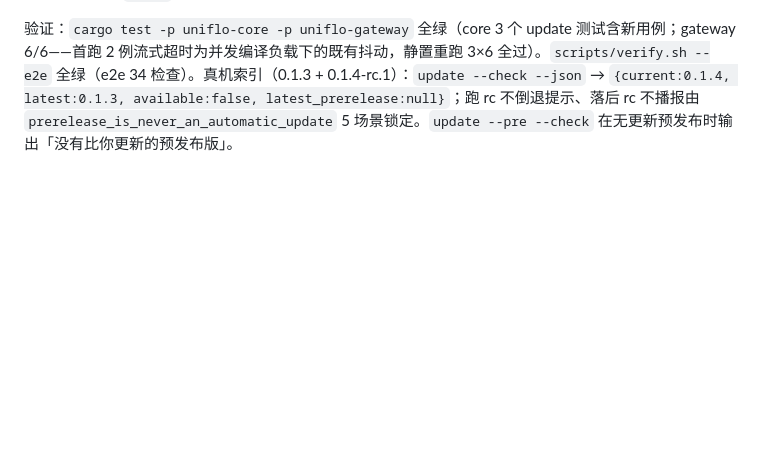
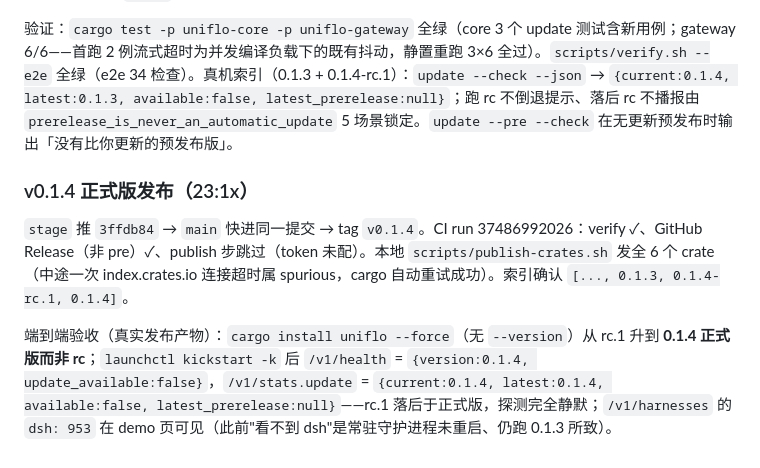
Before and after one commit to Crosery/uniflo, a Markdown page: notes/2026-10-06-worklog.md, the part around the change. Rendered like a GitHub page; blank space fills up the shorter version.

Commit message:
docs(worklog): 记录更新通道分离验证与 v0.1.4 正式版发布证据

```diff
--- a/notes/2026-10-06-worklog.md
+++ b/notes/2026-10-06-worklog.md
@@ -120,3 +120,9 @@ WorkBuddy 把真人输入包在 `<user_query>…</user_query>` 里，与 ~7KB
 - 文档：ADR-0005 加「通道分离」决策条 + 安装条改写；README「升级」节写明"更新只指向正式版"并列出 `--pre`。
 
 验证：`cargo test -p uniflo-core -p uniflo-gateway` 全绿（core 3 个 update 测试含新用例；gateway 6/6——首跑 2 例流式超时为并发编译负载下的既有抖动，静置重跑 3×6 全过）。`scripts/verify.sh --e2e` 全绿（e2e 34 检查）。真机索引（0.1.3 + 0.1.4-rc.1）：`update --check --json` → `{current:0.1.4, latest:0.1.3, available:false, latest_prerelease:null}`；跑 rc 不倒退提示、落后 rc 不播报由 `prerelease_is_never_an_automatic_update` 5 场景锁定。`update --pre --check` 在无更新预发布时输出「没有比你更新的预发布版」。
+
+### v0.1.4 正式版发布（23:1x）
+
+`stage` 推 `3ffdb84` → `main` 快进同一提交 → tag `v0.1.4`。CI run 37486992026：verify ✓、GitHub Release（非 pre）✓、publish 步跳过（token 未配）。本地 `scripts/publish-crates.sh` 发全 6 个 crate（中途一次 index.crates.io 连接超时属 spurious，cargo 自动重试成功）。索引确认 `[..., 0.1.3, 0.1.4-rc.1, 0.1.4]`。
+
+端到端验收（真实发布产物）：`cargo install uniflo --force`（无 `--version`）从 rc.1 升到 **0.1.4 正式版而非 rc**；`launchctl kickstart -k` 后 `/v1/health` = `{version:0.1.4, update_available:false}`，`/v1/stats.update` = `{current:0.1.4, latest:0.1.4, available:false, latest_prerelease:null}`——rc.1 落后于正式版，探测完全静默；`/v1/harnesses` 的 `dsh: 953` 在 demo 页可见（此前"看不到 dsh"是常驻守护进程未重启、仍跑 0.1.3 所致）。
```
